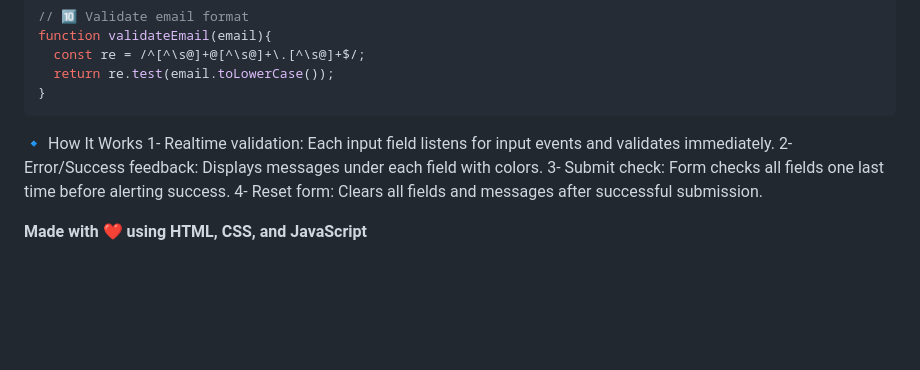
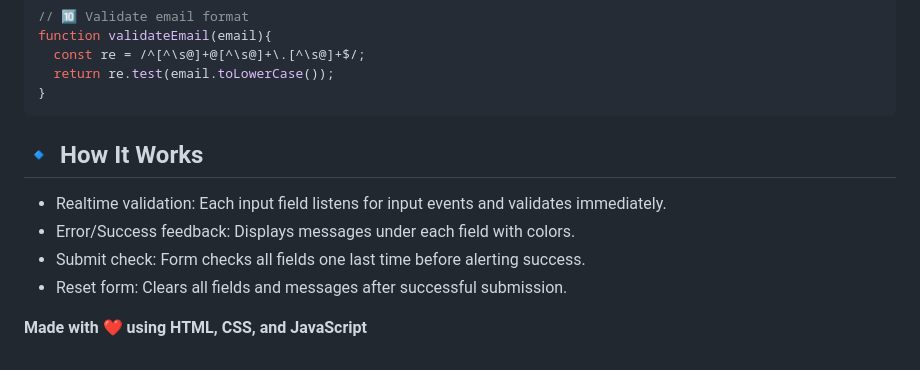
Before and after one commit to mohammadmehdidalvandii/form-validation, a Markdown page: README.md, the part around the change. Rendered like a GitHub page; blank space fills up the shorter version.

````diff
--- a/README.md
+++ b/README.md
@@ -138,10 +138,10 @@ function validateEmail(email){
 ```
 
 
-🔹 How It Works
-1- Realtime validation: Each input field listens for input events and validates immediately.
-2- Error/Success feedback: Displays messages under each field with colors.
-3- Submit check: Form checks all fields one last time before alerting success.
-4- Reset form: Clears all fields and messages after successful submission.
+## 🔹 How It Works
+- Realtime validation: Each input field listens for input events and validates immediately.
+- Error/Success feedback: Displays messages under each field with colors.
+- Submit check: Form checks all fields one last time before alerting success.
+- Reset form: Clears all fields and messages after successful submission.
 
 **Made with ❤️ using HTML, CSS, and JavaScript**
````
